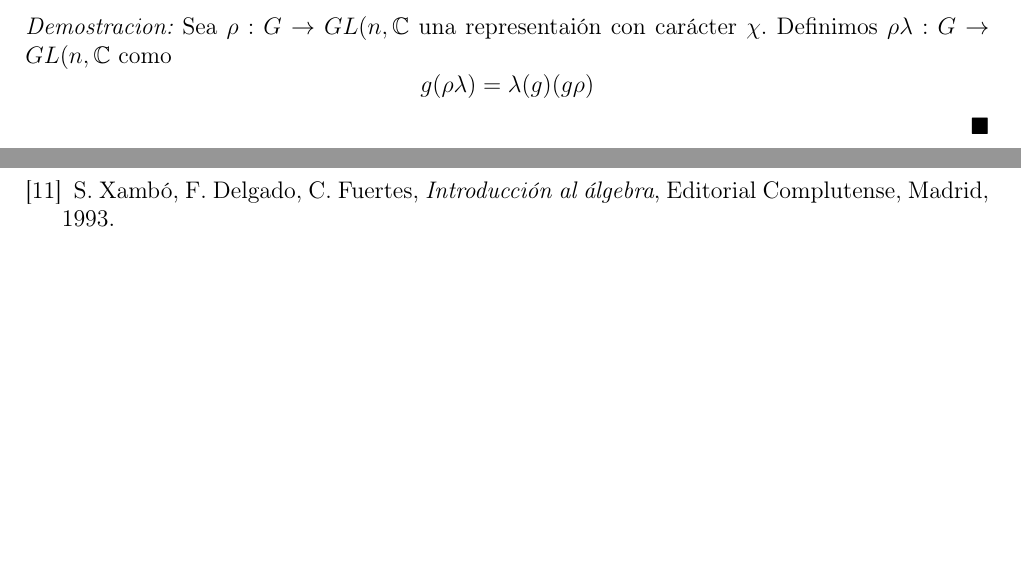
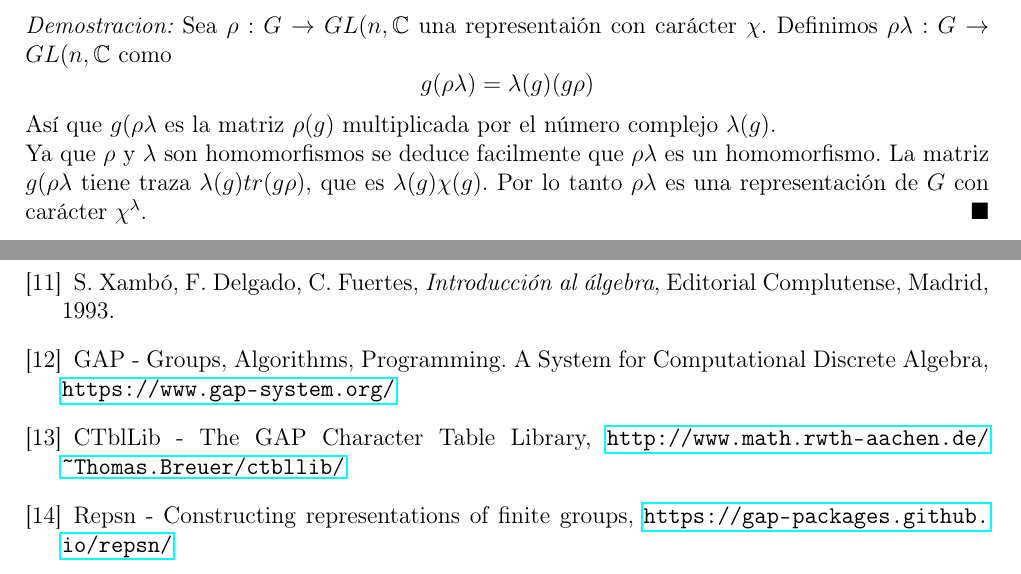
Before and after one commit to angelblasco/TFG, a LaTeX book (tfg.tex): two parts of pages 61 and 63 of 63 before the commit and two parts of pages 61 and 63 of 64 after it, joined at a grey line, cut so that both start at the same text, the shorter picture padded with empty space. Compiled offline with pdfLaTeX.

Commit message:
final provisional, a falta de visto bueno

```diff
--- a/tfg.tex
+++ b/tfg.tex
@@ -7,6 +7,7 @@
 \usepackage{amsfonts}
 \usepackage{mathrsfs} % para letras de rubrica
 %\usepackage{listings} % para letras de codigo \begin{lstlisting} ... \end{lstlisting}
+\usepackage{hyperref}
 \usepackage{float}
 \usepackage{longtable} % Permite uso del entrono longtable
 \usepackage{booktabs} % Permite el uso de \toprule, \midrule y \bottonrule para realzar el acabado de las tablas
@@ -2369,6 +2370,8 @@ Sea $\rho : G \rightarrow GL(n, \mathbb{C}$ una representai'on con car'acter $\c
 \[
 g(\rho \lambda) = \lambda (g)(g \rho)
 \]
+As'i que $g(\rho \lambda$ es la matriz $\rho (g)$ multiplicada por el n'umero complejo $\lambda (g)$.\\
+Ya que $\rho$ y $\lambda$ son homomorfismos se deduce facilmente que $\rho \lambda$ es un homomorfismo. La matriz $g(\rho \lambda$ tiene traza $\lambda (g) tr(g \rho)$, que es $\lambda (g) \chi (g)$. Por lo tanto $\rho \lambda$ es una representaci'on de $G$ con car'acter $\chi^{\lambda}$.
 \end{proof}
 \newpage
 $\ $
@@ -2386,4 +2389,7 @@ $\ $
 \bibitem{var} J. C. Varilly, \emph{Grupos y anillos}, Escuela de Matem'atica, Universidad de Costa Rica, 2014.
 \bibitem{suz} M. Suzuki, \emph{Group theory I}, Springer-Verlag, 1982.
 \bibitem{xam} S. Xamb'o, F. Delgado, C. Fuertes, \emph{Introducci'on al 'algebra}, Editorial Complutense, Madrid, 1993.
+\bibitem{GAP} GAP - Groups, Algorithms, Programming. A System for Computational Discrete Algebra, \url{https://www.gap-system.org/}
+\bibitem{CTb} CTblLib - The GAP Character Table Library, \url{http://www.math.rwth-aachen.de/~Thomas.Breuer/ctbllib/}
+\bibitem{Rep} Repsn - Constructing representations of finite groups, \url{https://gap-packages.github.io/repsn/}
 \end{thebibliography}
```
Also changed, not shown: tfg.pdf, tfg.tex (3 more changed lines), 5 other files.
